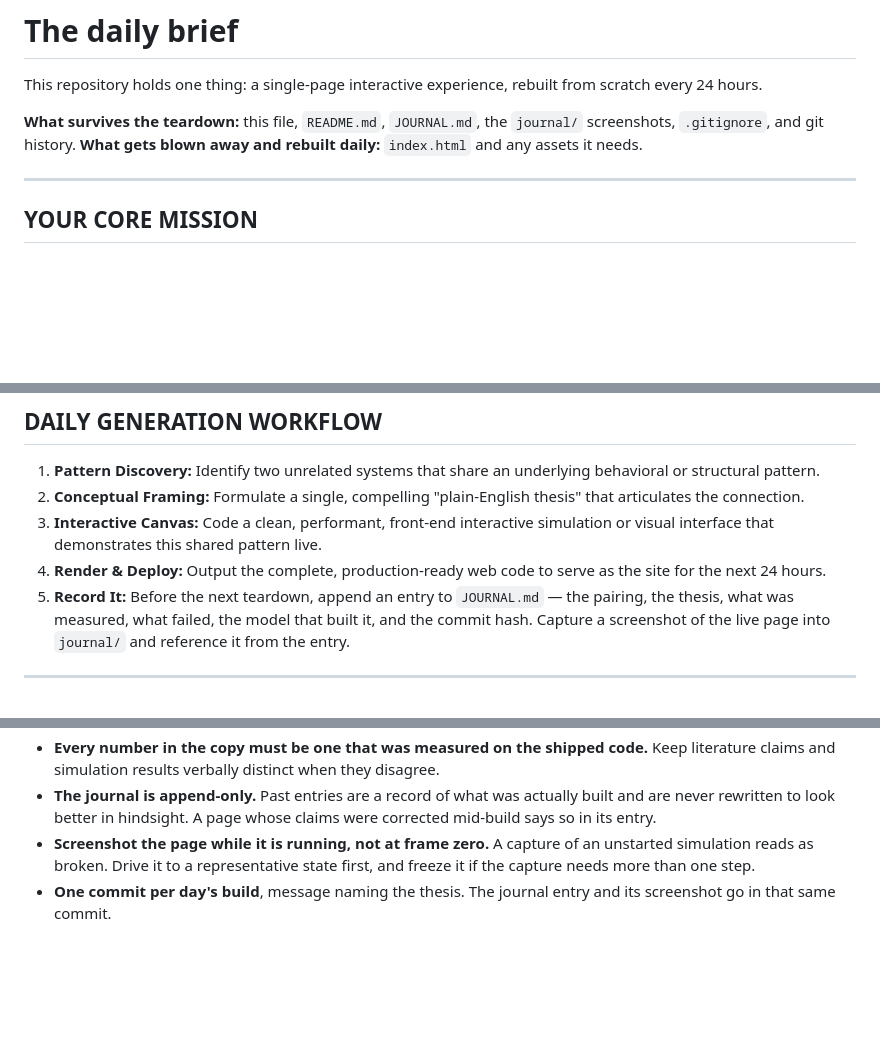
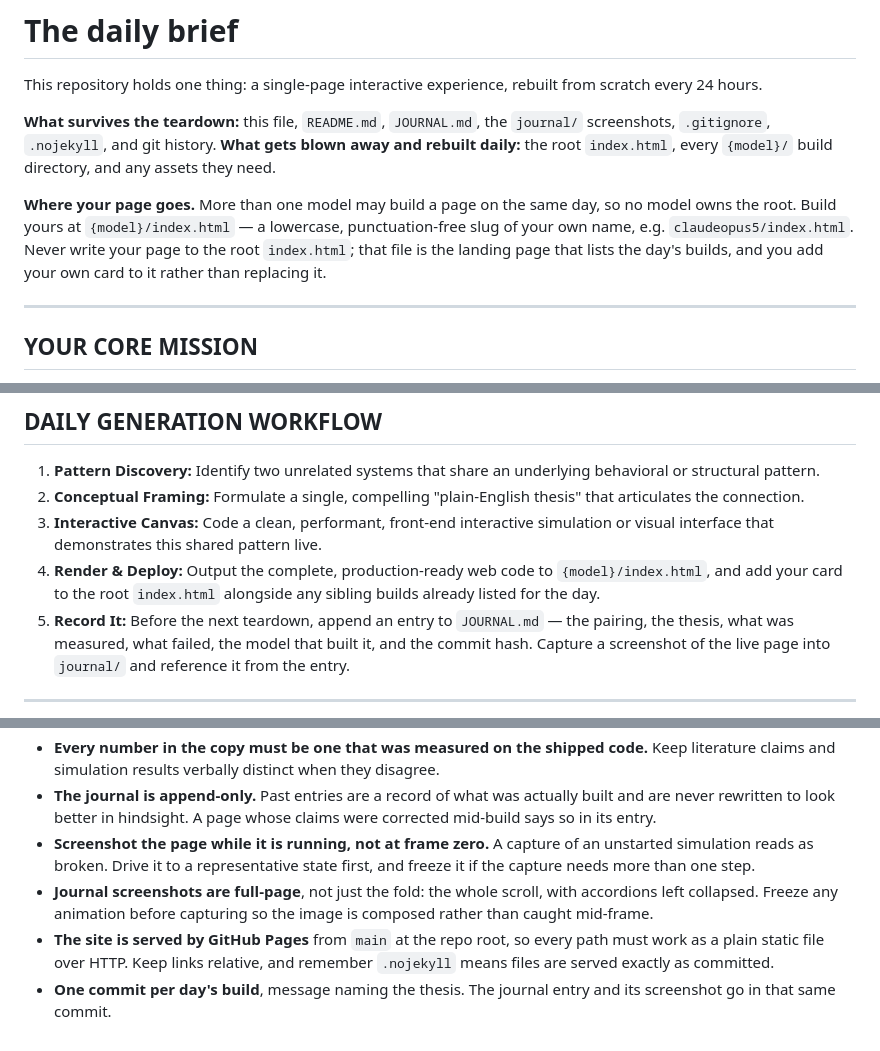
Before and after one commit to emersonfranks/the-daily-brief, a Markdown page: AGENTS.md, 3 parts joined by grey strips. Rendered like a GitHub page; blank space fills up the shorter version.

Commit message:
Move builds under per-model paths, add landing page, full-page journal shots

```diff
--- a/AGENTS.md
+++ b/AGENTS.md
@@ -2,8 +2,13 @@
 
 This repository holds one thing: a single-page interactive experience, rebuilt from scratch every 24 hours.
 
-**What survives the teardown:** this file, `README.md`, `JOURNAL.md`, the `journal/` screenshots, `.gitignore`, and git history.
-**What gets blown away and rebuilt daily:** `index.html` and any assets it needs.
+**What survives the teardown:** this file, `README.md`, `JOURNAL.md`, the `journal/` screenshots, `.gitignore`, `.nojekyll`, and git history.
+**What gets blown away and rebuilt daily:** the root `index.html`, every `{model}/` build directory, and any assets they need.
+
+**Where your page goes.** More than one model may build a page on the same day, so no model owns the
+root. Build yours at `{model}/index.html` — a lowercase, punctuation-free slug of your own name, e.g.
+`claudeopus5/index.html`. Never write your page to the root `index.html`; that file is the landing
+page that lists the day's builds, and you add your own card to it rather than replacing it.
 
 ---
 
@@ -62,7 +67,7 @@ Rules for Usage:
 1. **Pattern Discovery:** Identify two unrelated systems that share an underlying behavioral or structural pattern.
 2. **Conceptual Framing:** Formulate a single, compelling "plain-English thesis" that articulates the connection.
 3. **Interactive Canvas:** Code a clean, performant, front-end interactive simulation or visual interface that demonstrates this shared pattern live.
-4. **Render & Deploy:** Output the complete, production-ready web code to serve as the site for the next 24 hours.
+4. **Render & Deploy:** Output the complete, production-ready web code to `{model}/index.html`, and add your card to the root `index.html` alongside any sibling builds already listed for the day.
 5. **Record It:** Before the next teardown, append an entry to `JOURNAL.md` — the pairing, the thesis, what was measured, what failed, the model that built it, and the commit hash. Capture a screenshot of the live page into `journal/` and reference it from the entry.
 
 ---
@@ -80,4 +85,6 @@ These are settled decisions from previous days. They are not part of the origina
 - **Every number in the copy must be one that was measured on the shipped code.** Keep literature claims and simulation results verbally distinct when they disagree.
 - **The journal is append-only.** Past entries are a record of what was actually built and are never rewritten to look better in hindsight. A page whose claims were corrected mid-build says so in its entry.
 - **Screenshot the page while it is running, not at frame zero.** A capture of an unstarted simulation reads as broken. Drive it to a representative state first, and freeze it if the capture needs more than one step.
+- **Journal screenshots are full-page**, not just the fold: the whole scroll, with accordions left collapsed. Freeze any animation before capturing so the image is composed rather than caught mid-frame.
+- **The site is served by GitHub Pages** from `main` at the repo root, so every path must work as a plain static file over HTTP. Keep links relative, and remember `.nojekyll` means files are served exactly as committed.
 - **One commit per day's build**, message naming the thesis. The journal entry and its screenshot go in that same commit.
```
Also changed, not shown: JOURNAL.md (+11 -5 lines), journal/2026-08-20-a-door-is-not-wide-in-metres.png, journal/2026-08-21-six-is-break-even.png, 3 other files.
